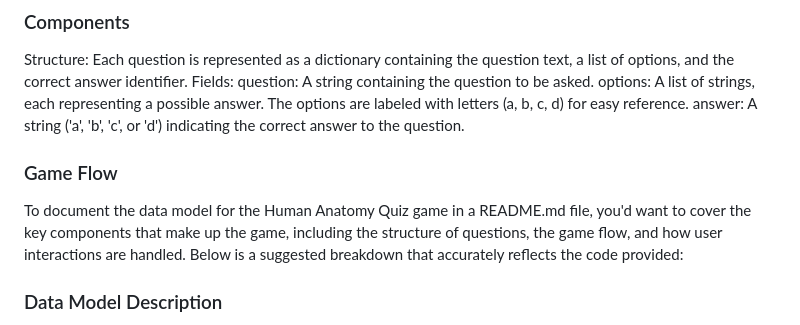
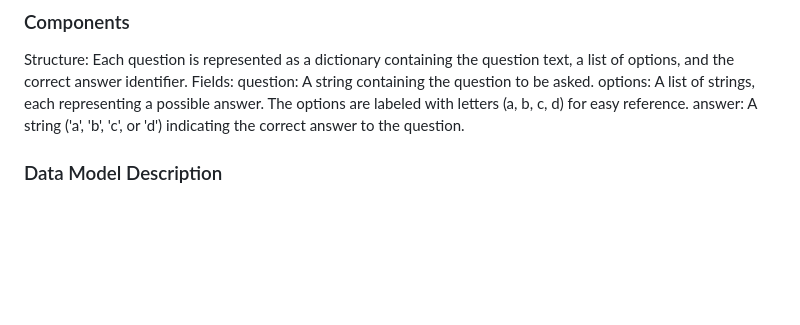
Before and after one commit to 010001000100000101000001/human-anatomy-quiz, a Markdown page: README.md, the part around the change. Drawn GitHub-style; blank space fills up the shorter version.

```diff
--- a/README.md
+++ b/README.md
@@ -26,9 +26,6 @@ question: A string containing the question to be asked.
 options: A list of strings, each representing a possible answer. The options are labeled with letters (a, b, c, d) for easy reference.
 answer: A string ('a', 'b', 'c', or 'd') indicating the correct answer to the question.
 
-### Game Flow
-
-To document the data model for the Human Anatomy Quiz game in a README.md file, you'd want to cover the key components that make up the game, including the structure of questions, the game flow, and how user interactions are handled. Below is a suggested breakdown that accurately reflects the code provided:
 
 ### Data Model Description
 The Human Anatomy Quiz game is designed to test the player's knowledge of human anatomy through a series of multiple-choice questions. The game is structured into three main parts: the main menu, the instructions, and the quiz game itself. Below is a detailed breakdown of the data model and components used in the game.
```
